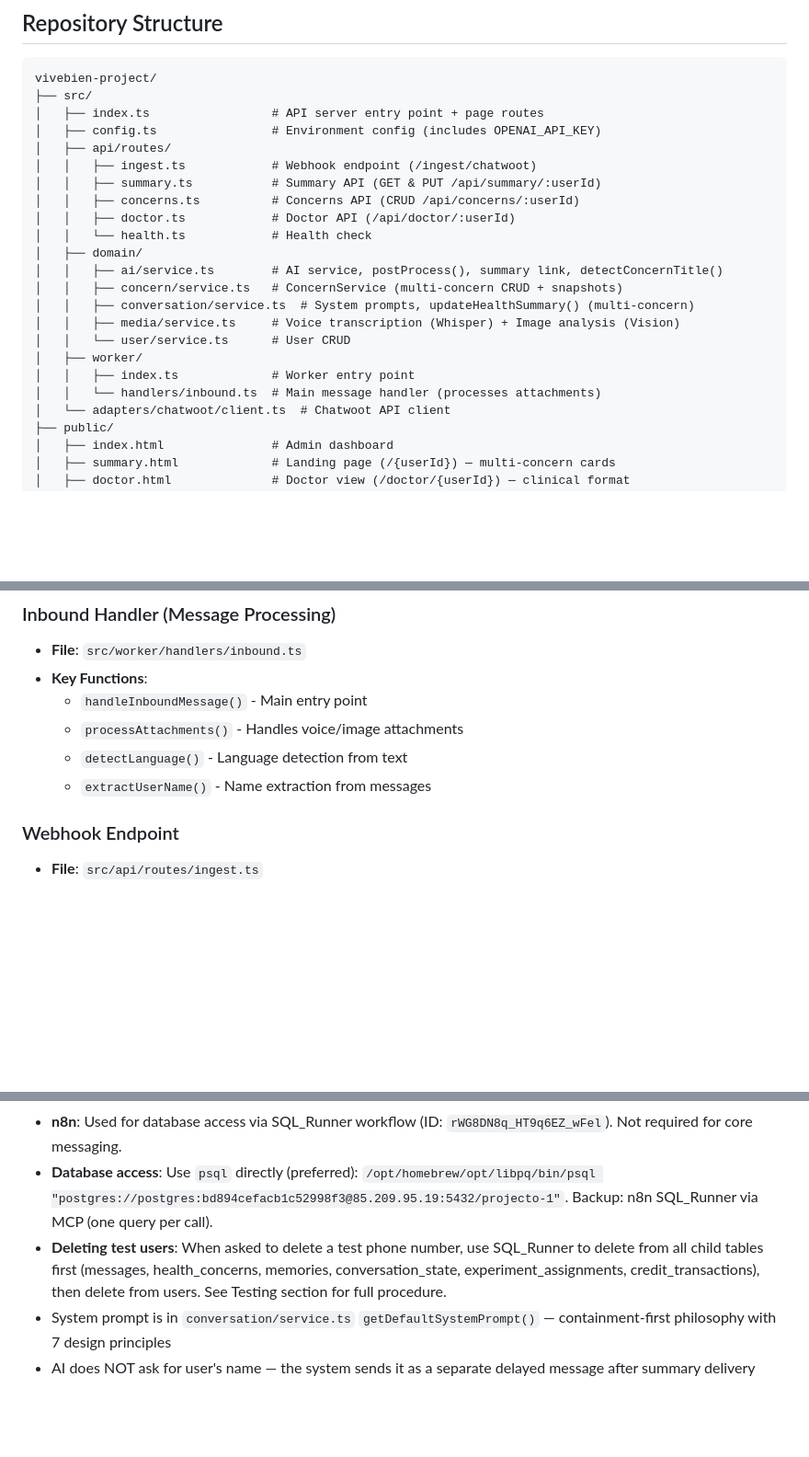
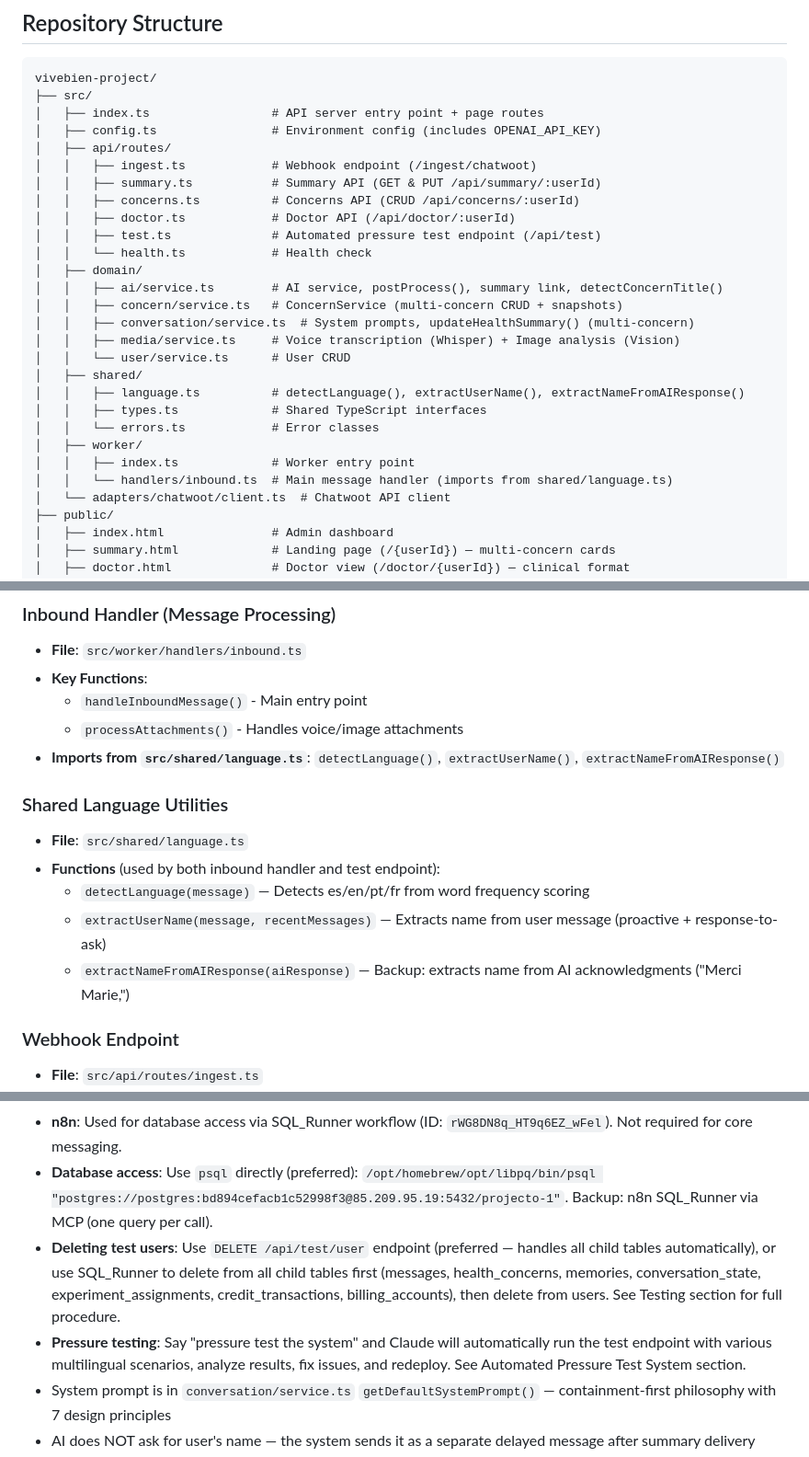
Before and after one commit to jmariano19/vivebien-core, a Markdown page: HANDOFF.md, 3 parts joined by grey strips. Shown at 92% size. Drawn GitHub-style; blank space fills up the shorter version.

```diff
--- a/HANDOFF.md
+++ b/HANDOFF.md
@@ -78,6 +78,7 @@ vivebien-project/
 │   │   ├── summary.ts           # Summary API (GET & PUT /api/summary/:userId)
 │   │   ├── concerns.ts          # Concerns API (CRUD /api/concerns/:userId)
 │   │   ├── doctor.ts            # Doctor API (/api/doctor/:userId)
+│   │   ├── test.ts              # Automated pressure test endpoint (/api/test)
 │   │   └── health.ts            # Health check
 │   ├── domain/
 │   │   ├── ai/service.ts        # AI service, postProcess(), summary link, detectConcernTitle()
@@ -85,9 +86,13 @@ vivebien-project/
 │   │   ├── conversation/service.ts  # System prompts, updateHealthSummary() (multi-concern)
 │   │   ├── media/service.ts     # Voice transcription (Whisper) + Image analysis (Vision)
 │   │   └── user/service.ts      # User CRUD
+│   ├── shared/
+│   │   ├── language.ts          # detectLanguage(), extractUserName(), extractNameFromAIResponse()
+│   │   ├── types.ts             # Shared TypeScript interfaces
+│   │   └── errors.ts            # Error classes
 │   ├── worker/
 │   │   ├── index.ts             # Worker entry point
-│   │   └── handlers/inbound.ts  # Main message handler (processes attachments)
+│   │   └── handlers/inbound.ts  # Main message handler (imports from shared/language.ts)
 │   └── adapters/chatwoot/client.ts  # Chatwoot API client
 ├── public/
 │   ├── index.html               # Admin dashboard
@@ -349,8 +355,14 @@ The `SQL_Runner` workflow provides direct PostgreSQL access via MCP:
 - **Key Functions**:
   - `handleInboundMessage()` - Main entry point
   - `processAttachments()` - Handles voice/image attachments
-  - `detectLanguage()` - Language detection from text
-  - `extractUserName()` - Name extraction from messages
+- **Imports from `src/shared/language.ts`**: `detectLanguage()`, `extractUserName()`, `extractNameFromAIResponse()`
+
+### Shared Language Utilities
+- **File**: `src/shared/language.ts`
+- **Functions** (used by both inbound handler and test endpoint):
+  - `detectLanguage(message)` — Detects es/en/pt/fr from word frequency scoring
+  - `extractUserName(message, recentMessages)` — Extracts name from user message (proactive + response-to-ask)
+  - `extractNameFromAIResponse(aiResponse)` — Backup: extracts name from AI acknowledgments ("Merci Marie,")
 
 ### Webhook Endpoint
 - **File**: `src/api/routes/ingest.ts`
@@ -733,7 +834,8 @@ git push && curl -s http://85.209.95.19:3000/api/deploy/1642a4c845b117889b4b6cbe
 - **Figma**: https://figma.com/design/UgbafTWqp5i0sMZgT9GMrE
 - **n8n**: Used for database access via SQL_Runner workflow (ID: `rWG8DN8q_HT9q6EZ_wFel`). Not required for core messaging.
 - **Database access**: Use `psql` directly (preferred): `/opt/homebrew/opt/libpq/bin/psql "postgres://postgres:bd894cefacb1c52998f3@85.209.95.19:5432/projecto-1"`. Backup: n8n SQL_Runner via MCP (one query per call).
-- **Deleting test users**: When asked to delete a test phone number, use SQL_Runner to delete from all child tables first (messages, health_concerns, memories, conversation_state, experiment_assignments, credit_transactions), then delete from users. See Testing section for full procedure.
+- **Deleting test users**: Use `DELETE /api/test/user` endpoint (preferred — handles all child tables automatically), or use SQL_Runner to delete from all child tables first (messages, health_concerns, memories, conversation_state, experiment_assignments, credit_transactions, billing_accounts), then delete from users. See Testing section for full procedure.
+- **Pressure testing**: Say "pressure test the system" and Claude will automatically run the test endpoint with various multilingual scenarios, analyze results, fix issues, and redeploy. See Automated Pressure Test System section.
 - System prompt is in `conversation/service.ts` `getDefaultSystemPrompt()` — containment-first philosophy with 7 design principles
 - AI does NOT ask for user's name — the system sends it as a separate delayed message after summary delivery
 - Summary delivery is split into 3 messages: ack (immediate) → note (10s) → name ask (5s)
```
Also changed, not shown: other parts of HANDOFF.md (+92 -2 lines).
